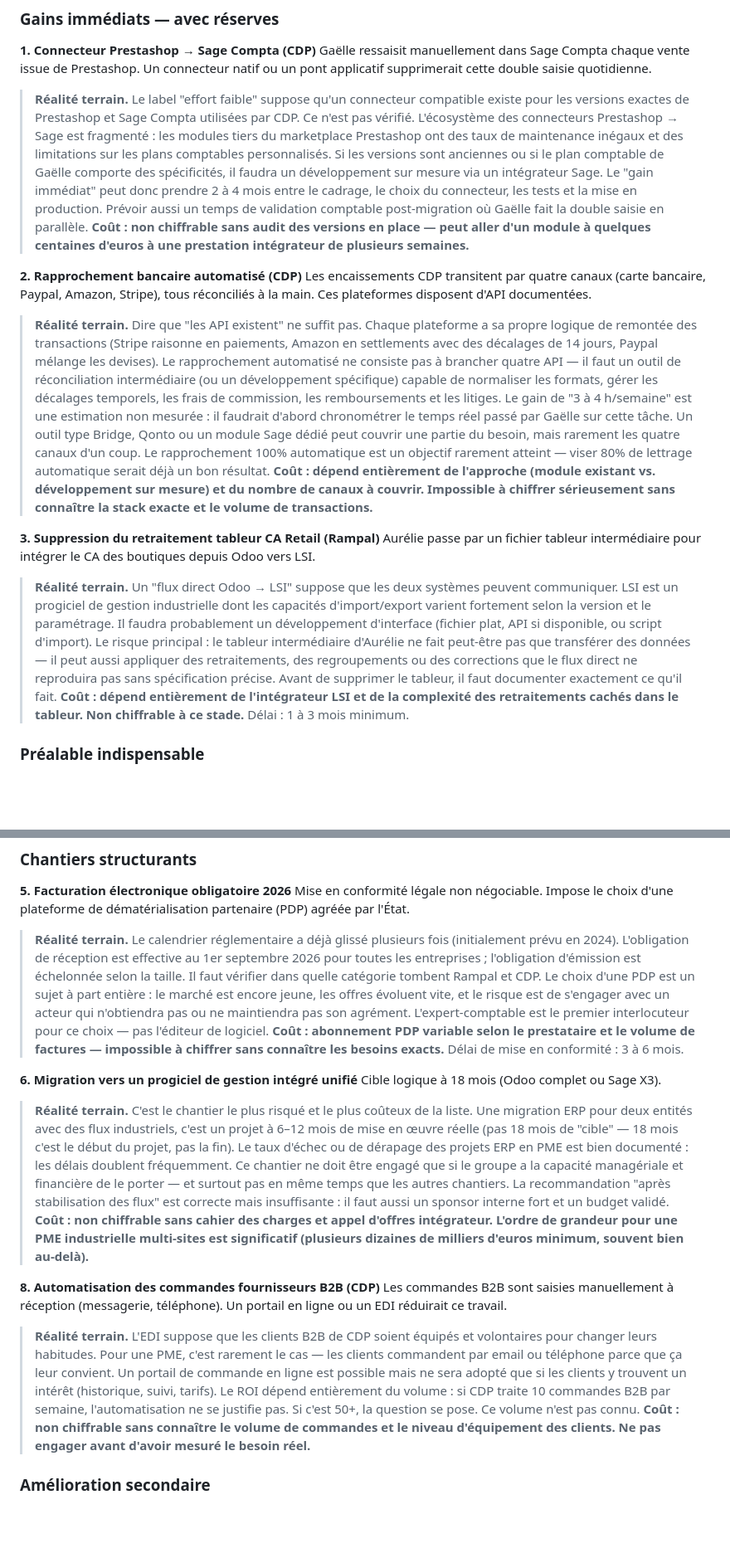
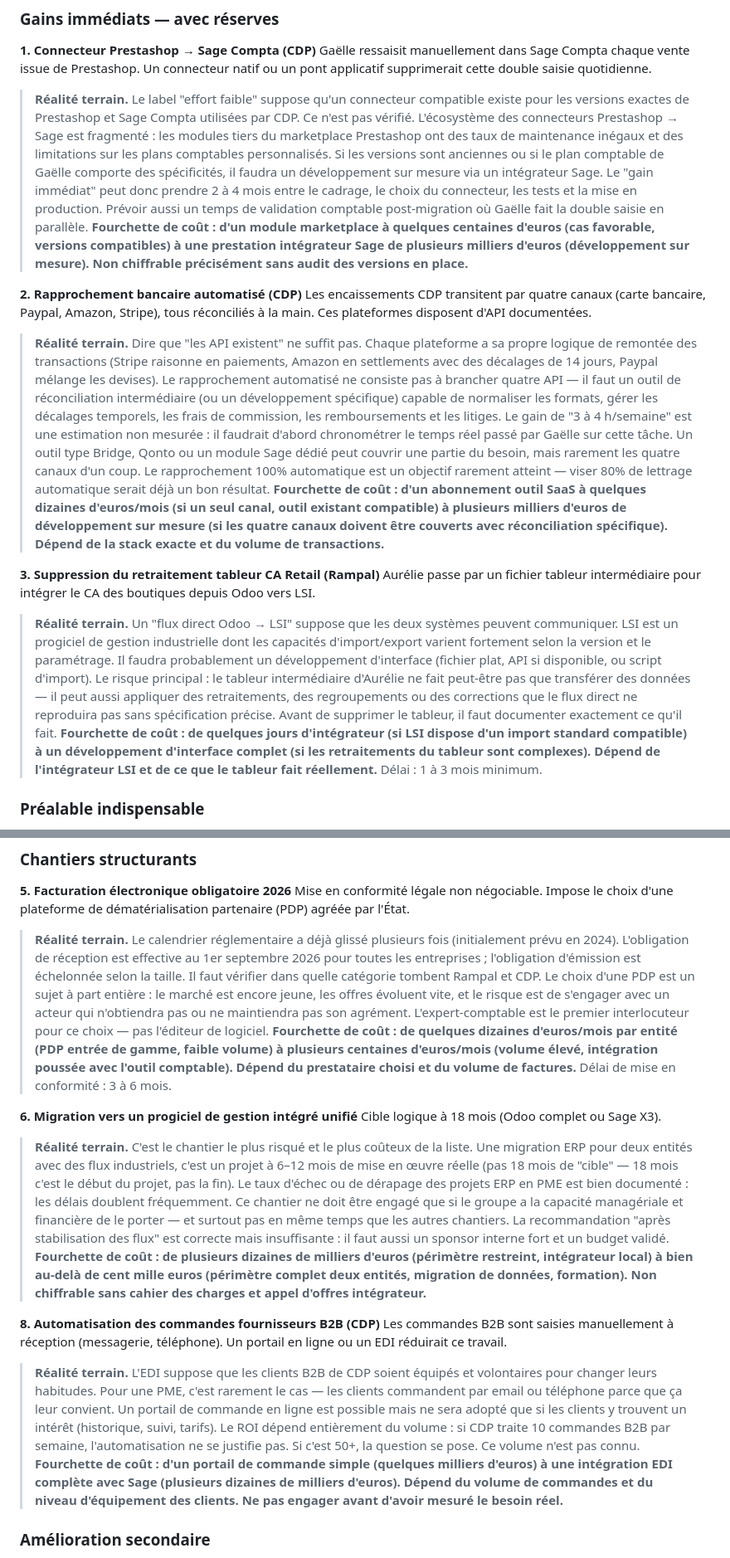
Before and after one commit to maxberko/rampal-latour-accounting, a Markdown page: README.md, 2 parts joined by grey strips. Shown at 83% size. Drawn GitHub-style; blank space fills up the shorter version.

Commit message:
Replace fixed prices with honest cost ranges per workstream
Co-Authored-By: Claude Opus 4.6 (1M context) <noreply@anthropic.com>

```diff
--- a/README.md
+++ b/README.md
@@ -38,17 +38,17 @@ Le groupe souffre de trois problèmes structurels :
 **1. Connecteur Prestashop → Sage Compta (CDP)**
 Gaëlle ressaisit manuellement dans Sage Compta chaque vente issue de Prestashop. Un connecteur natif ou un pont applicatif supprimerait cette double saisie quotidienne.
 
-> **Réalité terrain.** Le label "effort faible" suppose qu'un connecteur compatible existe pour les versions exactes de Prestashop et Sage Compta utilisées par CDP. Ce n'est pas vérifié. L'écosystème des connecteurs Prestashop → Sage est fragmenté : les modules tiers du marketplace Prestashop ont des taux de maintenance inégaux et des limitations sur les plans comptables personnalisés. Si les versions sont anciennes ou si le plan comptable de Gaëlle comporte des spécificités, il faudra un développement sur mesure via un intégrateur Sage. Le "gain immédiat" peut donc prendre 2 à 4 mois entre le cadrage, le choix du connecteur, les tests et la mise en production. Prévoir aussi un temps de validation comptable post-migration où Gaëlle fait la double saisie en parallèle. **Coût : non chiffrable sans audit des versions en place — peut aller d'un module à quelques centaines d'euros à une prestation intégrateur de plusieurs semaines.**
+> **Réalité terrain.** Le label "effort faible" suppose qu'un connecteur compatible existe pour les versions exactes de Prestashop et Sage Compta utilisées par CDP. Ce n'est pas vérifié. L'écosystème des connecteurs Prestashop → Sage est fragmenté : les modules tiers du marketplace Prestashop ont des taux de maintenance inégaux et des limitations sur les plans comptables personnalisés. Si les versions sont anciennes ou si le plan comptable de Gaëlle comporte des spécificités, il faudra un développement sur mesure via un intégrateur Sage. Le "gain immédiat" peut donc prendre 2 à 4 mois entre le cadrage, le choix du connecteur, les tests et la mise en production. Prévoir aussi un temps de validation comptable post-migration où Gaëlle fait la double saisie en parallèle. **Fourchette de coût : d'un module marketplace à quelques centaines d'euros (cas favorable, versions compatibles) à une prestation intégrateur Sage de plusieurs milliers d'euros (développement sur mesure). Non chiffrable précisément sans audit des versions en place.**
 
 **2. Rapprochement bancaire automatisé (CDP)**
 Les encaissements CDP transitent par quatre canaux (carte bancaire, Paypal, Amazon, Stripe), tous réconciliés à la main. Ces plateformes disposent d'API documentées.
 
-> **Réalité terrain.** Dire que "les API existent" ne suffit pas. Chaque plateforme a sa propre logique de remontée des transactions (Stripe raisonne en paiements, Amazon en settlements avec des décalages de 14 jours, Paypal mélange les devises). Le rapprochement automatisé ne consiste pas à brancher quatre API — il faut un outil de réconciliation intermédiaire (ou un développement spécifique) capable de normaliser les formats, gérer les décalages temporels, les frais de commission, les remboursements et les litiges. Le gain de "3 à 4 h/semaine" est une estimation non mesurée : il faudrait d'abord chronométrer le temps réel passé par Gaëlle sur cette tâche. Un outil type Bridge, Qonto ou un module Sage dédié peut couvrir une partie du besoin, mais rarement les quatre canaux d'un coup. Le rapprochement 100% automatique est un objectif rarement atteint — viser 80% de lettrage automatique serait déjà un bon résultat. **Coût : dépend entièrement de l'approche (module existant vs. développement sur mesure) et du nombre de canaux à couvrir. Impossible à chiffrer sérieusement sans connaître la stack exacte et le volume de transactions.**
+> **Réalité terrain.** Dire que "les API existent" ne suffit pas. Chaque plateforme a sa propre logique de remontée des transactions (Stripe raisonne en paiements, Amazon en settlements avec des décalages de 14 jours, Paypal mélange les devises). Le rapprochement automatisé ne consiste pas à brancher quatre API — il faut un outil de réconciliation intermédiaire (ou un développement spécifique) capable de normaliser les formats, gérer les décalages temporels, les frais de commission, les remboursements et les litiges. Le gain de "3 à 4 h/semaine" est une estimation non mesurée : il faudrait d'abord chronométrer le temps réel passé par Gaëlle sur cette tâche. Un outil type Bridge, Qonto ou un module Sage dédié peut couvrir une partie du besoin, mais rarement les quatre canaux d'un coup. Le rapprochement 100% automatique est un objectif rarement atteint — viser 80% de lettrage automatique serait déjà un bon résultat. **Fourchette de coût : d'un abonnement outil SaaS à quelques dizaines d'euros/mois (si un seul canal, outil existant compatible) à plusieurs milliers d'euros de développement sur mesure (si les quatre canaux doivent être couverts avec réconciliation spécifique). Dépend de la stack exacte et du volume de transactions.**
 
 **3. Suppression du retraitement tableur CA Retail (Rampal)**
 Aurélie passe par un fichier tableur intermédiaire pour intégrer le CA des boutiques depuis Odoo vers LSI.
 
-> **Réalité terrain.** Un "flux direct Odoo → LSI" suppose que les deux systèmes peuvent communiquer. LSI est un progiciel de gestion industrielle dont les capacités d'import/export varient fortement selon la version et le paramétrage. Il faudra probablement un développement d'interface (fichier plat, API si disponible, ou script d'import). Le risque principal : le tableur intermédiaire d'Aurélie ne fait peut-être pas que transférer des données — il peut aussi appliquer des retraitements, des regroupements ou des corrections que le flux direct ne reproduira pas sans spécification précise. Avant de supprimer le tableur, il faut documenter exactement ce qu'il fait. **Coût : dépend entièrement de l'intégrateur LSI et de la complexité des retraitements cachés dans le tableur. Non chiffrable à ce stade.** Délai : 1 à 3 mois minimum.
+> **Réalité terrain.** Un "flux direct Odoo → LSI" suppose que les deux systèmes peuvent communiquer. LSI est un progiciel de gestion industrielle dont les capacités d'import/export varient fortement selon la version et le paramétrage. Il faudra probablement un développement d'interface (fichier plat, API si disponible, ou script d'import). Le risque principal : le tableur intermédiaire d'Aurélie ne fait peut-être pas que transférer des données — il peut aussi appliquer des retraitements, des regroupements ou des corrections que le flux direct ne reproduira pas sans spécification précise. Avant de supprimer le tableur, il faut documenter exactement ce qu'il fait. **Fourchette de coût : de quelques jours d'intégrateur (si LSI dispose d'un import standard compatible) à un développement d'interface complet (si les retraitements du tableur sont complexes). Dépend de l'intégrateur LSI et de ce que le tableur fait réellement.** Délai : 1 à 3 mois minimum.
 
 ### Préalable indispensable
 
@@ -62,17 +62,17 @@ Aucune procédure écrite n'existe. Documenter les flux est un prérequis à tou
 **5. Facturation électronique obligatoire 2026**
 Mise en conformité légale non négociable. Impose le choix d'une plateforme de dématérialisation partenaire (PDP) agréée par l'État.
 
-> **Réalité terrain.** Le calendrier réglementaire a déjà glissé plusieurs fois (initialement prévu en 2024). L'obligation de réception est effective au 1er septembre 2026 pour toutes les entreprises ; l'obligation d'émission est échelonnée selon la taille. Il faut vérifier dans quelle catégorie tombent Rampal et CDP. Le choix d'une PDP est un sujet à part entière : le marché est encore jeune, les offres évoluent vite, et le risque est de s'engager avec un acteur qui n'obtiendra pas ou ne maintiendra pas son agrément. L'expert-comptable est le premier interlocuteur pour ce choix — pas l'éditeur de logiciel. **Coût : abonnement PDP variable selon le prestataire et le volume de factures — impossible à chiffrer sans connaître les besoins exacts.** Délai de mise en conformité : 3 à 6 mois.
+> **Réalité terrain.** Le calendrier réglementaire a déjà glissé plusieurs fois (initialement prévu en 2024). L'obligation de réception est effective au 1er septembre 2026 pour toutes les entreprises ; l'obligation d'émission est échelonnée selon la taille. Il faut vérifier dans quelle catégorie tombent Rampal et CDP. Le choix d'une PDP est un sujet à part entière : le marché est encore jeune, les offres évoluent vite, et le risque est de s'engager avec un acteur qui n'obtiendra pas ou ne maintiendra pas son agrément. L'expert-comptable est le premier interlocuteur pour ce choix — pas l'éditeur de logiciel. **Fourchette de coût : de quelques dizaines d'euros/mois par entité (PDP entrée de gamme, faible volume) à plusieurs centaines d'euros/mois (volume élevé, intégration poussée avec l'outil comptable). Dépend du prestataire choisi et du volume de factures.** Délai de mise en conformité : 3 à 6 mois.
 
 **6. Migration vers un progiciel de gestion intégré unifié**
 Cible logique à 18 mois (Odoo complet ou Sage X3).
 
-> **Réalité terrain.** C'est le chantier le plus risqué et le plus coûteux de la liste. Une migration ERP pour deux entités avec des flux industriels, c'est un projet à 6–12 mois de mise en œuvre réelle (pas 18 mois de "cible" — 18 mois c'est le début du projet, pas la fin). Le taux d'échec ou de dérapage des projets ERP en PME est bien documenté : les délais doublent fréquemment. Ce chantier ne doit être engagé que si le groupe a la capacité managériale et financière de le porter — et surtout pas en même temps que les autres chantiers. La recommandation "après stabilisation des flux" est correcte mais insuffisante : il faut aussi un sponsor interne fort et un budget validé. **Coût : non chiffrable sans cahier des charges et appel d'offres intégrateur. L'ordre de grandeur pour une PME industrielle multi-sites est significatif (plusieurs dizaines de milliers d'euros minimum, souvent bien au-delà).**
+> **Réalité terrain.** C'est le chantier le plus risqué et le plus coûteux de la liste. Une migration ERP pour deux entités avec des flux industriels, c'est un projet à 6–12 mois de mise en œuvre réelle (pas 18 mois de "cible" — 18 mois c'est le début du projet, pas la fin). Le taux d'échec ou de dérapage des projets ERP en PME est bien documenté : les délais doublent fréquemment. Ce chantier ne doit être engagé que si le groupe a la capacité managériale et financière de le porter — et surtout pas en même temps que les autres chantiers. La recommandation "après stabilisation des flux" est correcte mais insuffisante : il faut aussi un sponsor interne fort et un budget validé. **Fourchette de coût : de plusieurs dizaines de milliers d'euros (périmètre restreint, intégrateur local) à bien au-delà de cent mille euros (périmètre complet deux entités, migration de données, formation). Non chiffrable sans cahier des charges et appel d'offres intégrateur.**
 
 **8. Automatisation des commandes fournisseurs B2B (CDP)**
 Les commandes B2B sont saisies manuellement à réception (messagerie, téléphone). Un portail en ligne ou un EDI réduirait ce travail.
 
-> **Réalité terrain.** L'EDI suppose que les clients B2B de CDP soient équipés et volontaires pour changer leurs habitudes. Pour une PME, c'est rarement le cas — les clients commandent par email ou téléphone parce que ça leur convient. Un portail de commande en ligne est possible mais ne sera adopté que si les clients y trouvent un intérêt (historique, suivi, tarifs). Le ROI dépend entièrement du volume : si CDP traite 10 commandes B2B par semaine, l'automatisation ne se justifie pas. Si c'est 50+, la question se pose. Ce volume n'est pas connu. **Coût : non chiffrable sans connaître le volume de commandes et le niveau d'équipement des clients. Ne pas engager avant d'avoir mesuré le besoin réel.**
+> **Réalité terrain.** L'EDI suppose que les clients B2B de CDP soient équipés et volontaires pour changer leurs habitudes. Pour une PME, c'est rarement le cas — les clients commandent par email ou téléphone parce que ça leur convient. Un portail de commande en ligne est possible mais ne sera adopté que si les clients y trouvent un intérêt (historique, suivi, tarifs). Le ROI dépend entièrement du volume : si CDP traite 10 commandes B2B par semaine, l'automatisation ne se justifie pas. Si c'est 50+, la question se pose. Ce volume n'est pas connu. **Fourchette de coût : d'un portail de commande simple (quelques milliers d'euros) à une intégration EDI complète avec Sage (plusieurs dizaines de milliers d'euros). Dépend du volume de commandes et du niveau d'équipement des clients. Ne pas engager avant d'avoir mesuré le besoin réel.**
 
 ### Amélioration secondaire
 
```
Also changed, not shown: other parts of README.md (+1 -1 lines).
